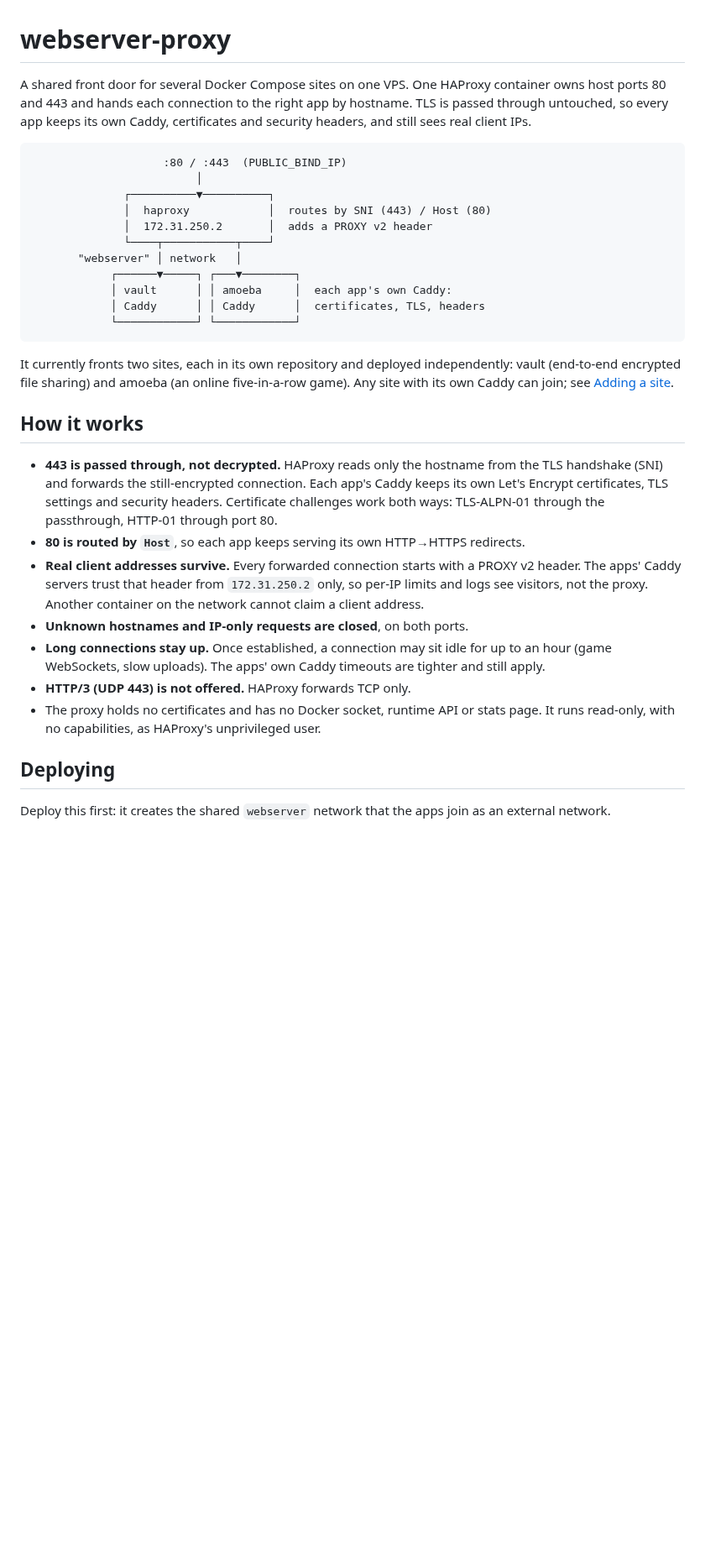
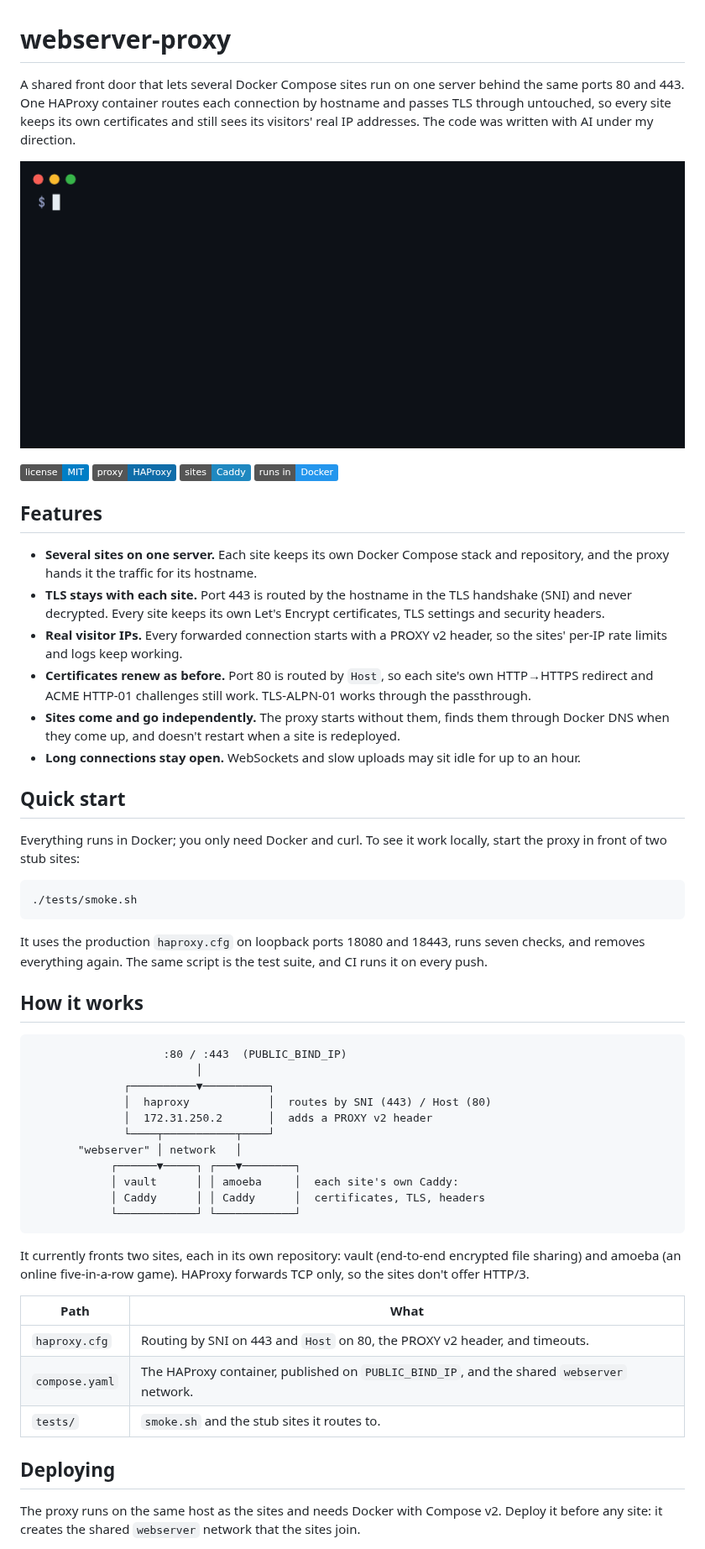
Before and after one commit to gmiszori/webserver-proxy, a Markdown page: README.md, the part around one of its changes. Shown at 84% size. GitHub-like rendering; pictures changed too: docs/images/demo.gif (added); badges without logos; blank space fills up the shorter version.

````diff
--- a/README.md
+++ b/README.md
@@ -1,9 +1,50 @@
 # webserver-proxy
 
-A shared front door for several Docker Compose sites on one VPS. One HAProxy
-container owns host ports 80 and 443 and hands each connection to the right
-app by hostname. TLS is passed through untouched, so every app keeps its own
-Caddy, certificates and security headers, and still sees real client IPs.
+A shared front door that lets several Docker Compose sites run on one server
+behind the same ports 80 and 443. One HAProxy container routes each connection
+by hostname and passes TLS through untouched, so every site keeps its own
+certificates and still sees its visitors' real IP addresses. The code was
+written with AI under my direction.
+
+![Terminal running the smoke test: HAProxy starts in front of two stub sites, and seven checks pass, covering routing by SNI and Host, closing unknown hostnames, and ignoring a spoofed PROXY header](docs/images/demo.gif)
+
+[![License: MIT](https://img.shields.io/badge/license-MIT-blue.svg)](LICENSE)
+![HAProxy](https://img.shields.io/badge/proxy-HAProxy-106DA9)
+![Caddy](https://img.shields.io/badge/sites-Caddy-1F88C0)
+![Docker](https://img.shields.io/badge/runs%20in-Docker-2496ED)
+
+## Features
+
+- **Several sites on one server.** Each site keeps its own Docker Compose
+  stack and repository, and the proxy hands it the traffic for its hostname.
+- **TLS stays with each site.** Port 443 is routed by the hostname in the TLS
+  handshake (SNI) and never decrypted. Every site keeps its own Let's Encrypt
+  certificates, TLS settings and security headers.
+- **Real visitor IPs.** Every forwarded connection starts with a PROXY v2
+  header, so the sites' per-IP rate limits and logs keep working.
+- **Certificates renew as before.** Port 80 is routed by `Host`, so each
+  site's own HTTP→HTTPS redirect and ACME HTTP-01 challenges still work.
+  TLS-ALPN-01 works through the passthrough.
+- **Sites come and go independently.** The proxy starts without them, finds
+  them through Docker DNS when they come up, and doesn't restart when a site
+  is redeployed.
+- **Long connections stay open.** WebSockets and slow uploads may sit idle for
+  up to an hour.
+
+## Quick start
+
+Everything runs in Docker; you only need Docker and curl. To see it work
+locally, start the proxy in front of two stub sites:
+
+```bash
+./tests/smoke.sh
+```
+
+It uses the production `haproxy.cfg` on loopback ports 18080 and 18443, runs
+seven checks, and removes everything again. The same script is the test suite,
+and CI runs it on every push.
+
+## How it works
 
 ```
                     :80 / :443  (PUBLIC_BIND_IP)
@@ -14,40 +55,24 @@ Caddy, certificates and security headers, and still sees real client IPs.
               └────┬───────────┬────┘
        "webserver" │ network   │
             ┌──────▼─────┐ ┌───▼────────┐
-            │ vault      │ │ amoeba     │  each app's own Caddy:
+            │ vault      │ │ amoeba     │  each site's own Caddy:
             │ Caddy      │ │ Caddy      │  certificates, TLS, headers
             └────────────┘ └────────────┘
 ```
 
-It currently fronts two sites, each in its own repository and deployed
-independently: vault (end-to-end encrypted file sharing) and amoeba (an online
-five-in-a-row game). Any site with its own Caddy can join; see
-[Adding a site](#adding-a-site).
+It currently fronts two sites, each in its own repository: vault (end-to-end
+encrypted file sharing) and amoeba (an online five-in-a-row game). HAProxy
+forwards TCP only, so the sites don't offer HTTP/3.
 
-## How it works
-
-- **443 is passed through, not decrypted.** HAProxy reads only the hostname
-  from the TLS handshake (SNI) and forwards the still-encrypted connection.
-  Each app's Caddy keeps its own Let's Encrypt certificates, TLS settings and
-  security headers. Certificate challenges work both ways: TLS-ALPN-01
-  through the passthrough, HTTP-01 through port 80.
-- **80 is routed by `Host`**, so each app keeps serving its own HTTP→HTTPS
-  redirects.
-- **Real client addresses survive.** Every forwarded connection starts with
-  a PROXY v2 header. The apps' Caddy servers trust that header from
-  `172.31.250.2` only, so per-IP limits and logs see visitors, not the proxy.
-  Another container on the network cannot claim a client address.
-- **Unknown hostnames and IP-only requests are closed**, on both ports.
-- **Long connections stay up.** Once established, a connection may sit idle
-  for up to an hour (game WebSockets, slow uploads). The apps' own Caddy
-  timeouts are tighter and still apply.
-- **HTTP/3 (UDP 443) is not offered.** HAProxy forwards TCP only.
-- The proxy holds no certificates and has no Docker socket, runtime API or
-  stats page. It runs read-only, with no capabilities, as HAProxy's
-  unprivileged user.
+| Path | What |
+|------|------|
+| `haproxy.cfg` | Routing by SNI on 443 and `Host` on 80, the PROXY v2 header, and timeouts. |
+| `compose.yaml` | The HAProxy container, published on `PUBLIC_BIND_IP`, and the shared `webserver` network. |
+| `tests/` | `smoke.sh` and the stub sites it routes to. |
 
 ## Deploying
 
-Deploy this first: it creates the shared `webserver` network that the apps
-join as an external network.
+The proxy runs on the same host as the sites and needs Docker with Compose
+v2. Deploy it before any site: it creates the shared `webserver` network that
+the sites join.
 
````
Also changed, not shown: other parts of README.md (+56 -42 lines).
